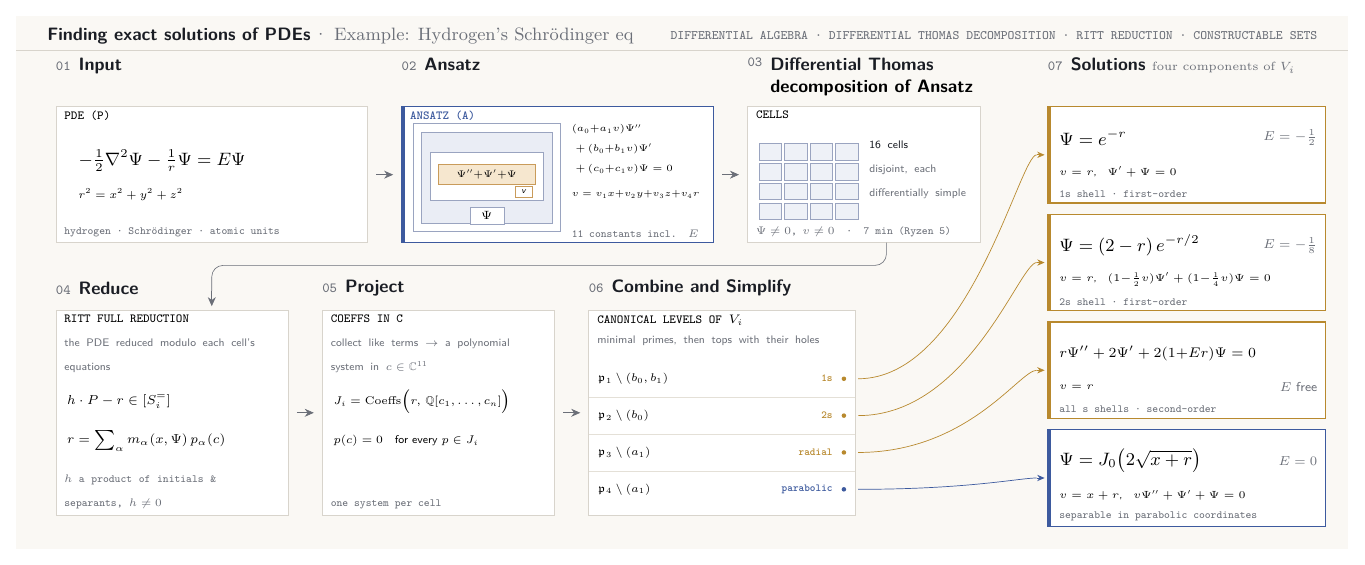
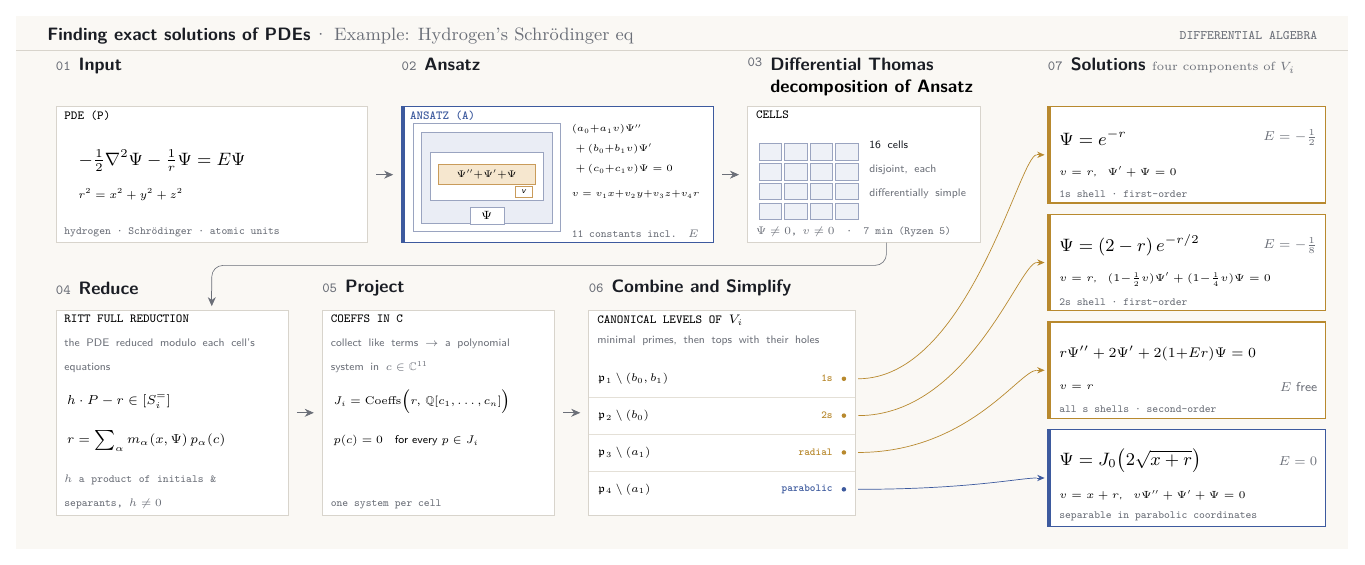
Before and after one commit to BrentBaccala/NewMethod, a LaTeX figure (GraphicalAbstract.tex): the whole page. Compiled offline with pdfLaTeX.

Commit message:
a version of the graphical abstract with the cluttered keywords just reduced down to "DIFFERENTIAL ALGEBRA"

```diff
--- a/GraphicalAbstract.tex
+++ b/GraphicalAbstract.tex
@@ -75,7 +75,7 @@
    \color{faint}\normalfont\,\textperiodcentered\ Example: Hydrogen's Schr\"odinger eq};
 \node[anchor=east] at (229.5, 90.5)
   {\ttfamily\color{faint}\fontsize{6.5pt}{7.8pt}\selectfont
-   DIFFERENTIAL ALGEBRA \textperiodcentered\ DIFFERENTIAL THOMAS DECOMPOSITION \textperiodcentered\ RITT REDUCTION \textperiodcentered\ CONSTRUCTABLE SETS};
+   DIFFERENTIAL ALGEBRA};
 \draw[faintrule] (0, 88) -- (235, 88);
 
 % ==================================================================
```
